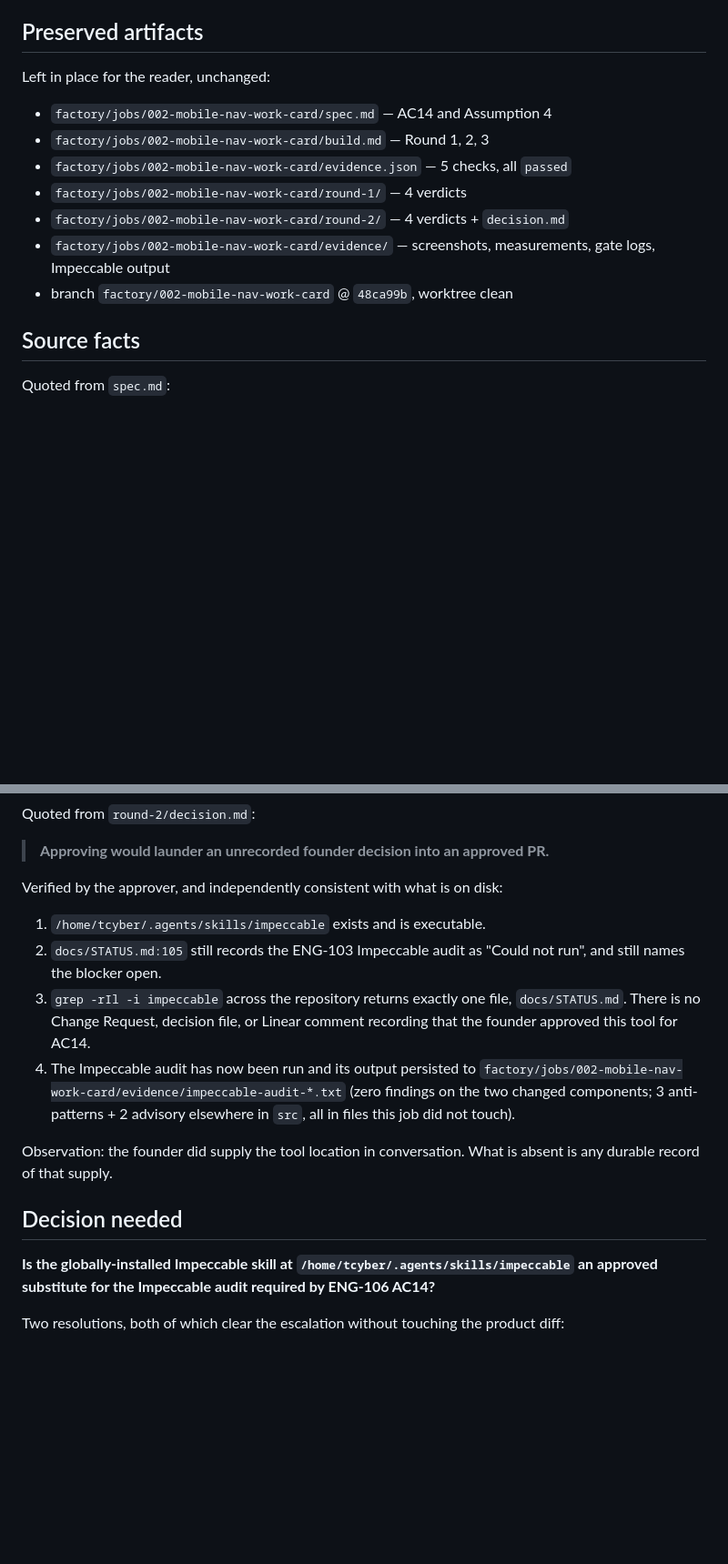
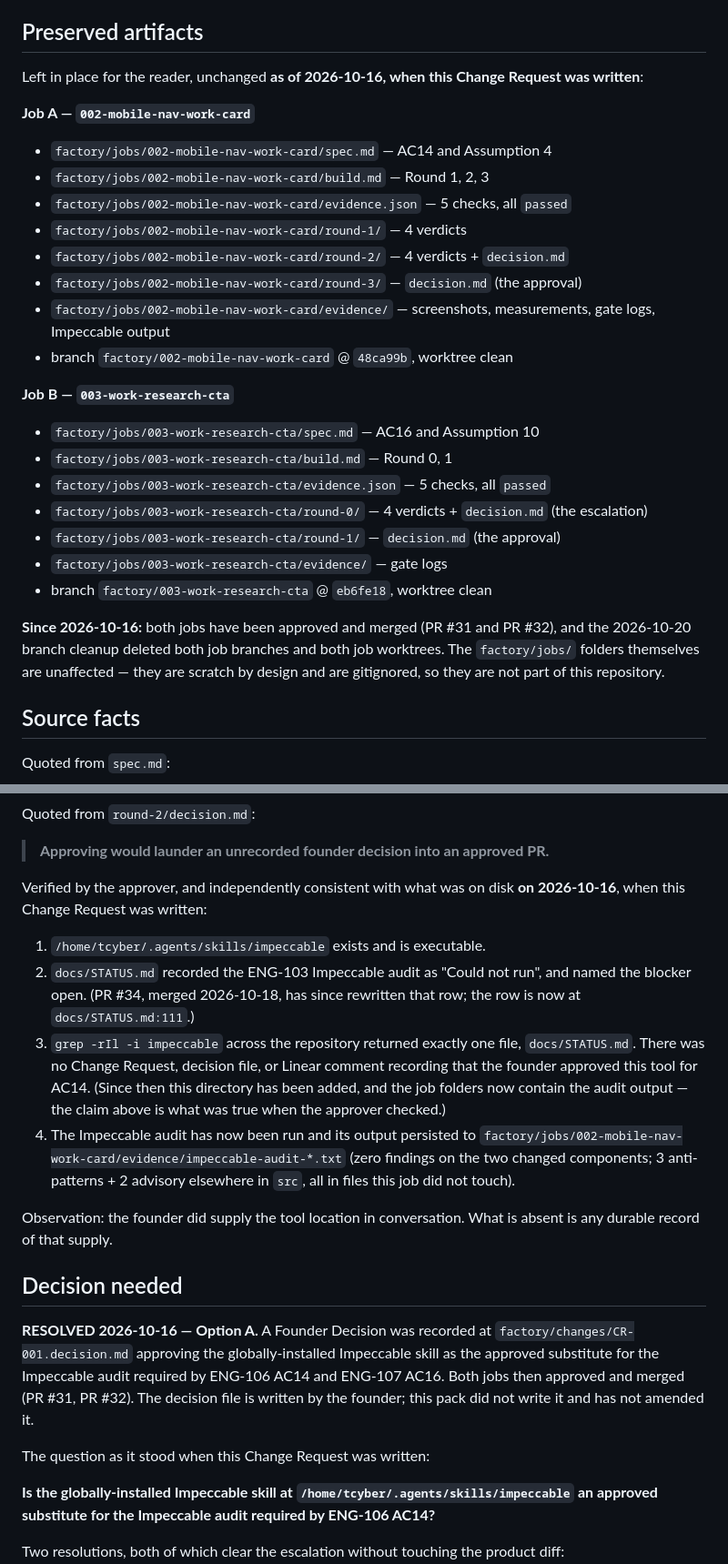
Before and after one commit to tcyber925-del/ethioai-venture-website, a Markdown page: factory/changes/CR-001.md, 2 parts joined by grey strips. Shown at 91% size. GitHub-like rendering; blank space fills up the shorter version.

Commit message:
ENG-108: reconcile the CR-001 record with the tree it lands in
The advisory review of PR #36 found five items. This addresses four of them;
the fifth needs the founder and is recorded as such rather than fixed.

CR-001 was written on 2026-10-16, when the jobs were at needs_human and the
branches and worktrees it listed still existed. It is committed today, after
both jobs merged and after the 2026-10-20 branch cleanup removed those
branches and worktrees. Its present-tense claims therefore contradicted
docs/STATUS.md in the same commit. The record is history, so it is not
rewritten — it is dated.

1. CR-001 stated the preserved branches and worktrees were "left in place for
   the reader, unchanged" while STATUS.md said they had been removed. The
   section is now explicitly "as of 2026-10-16, when this Change Request was
   written", and a "Since 2026-10-16" note records what the cleanup changed.

2. The preserved-artifacts list covered job A only, though the CR is dual-job.
   Job B's spec, build, evidence, verdicts and both decision files are now
   listed alongside job A's.

3. The source facts were verified on 2026-10-16 and said so; two of them have
   since become false (STATUS.md:105 was rewritten by PR #34, and the
   repository-wide Impeccable grep now matches this directory too). They are
   now dated, and each carries a note about what changed since.

4. The decision was still framed as "Decision needed". It now opens with
   RESOLVED 2026-10-16 — Option A, and names the decision file and the two
   merged PRs.

5. STATUS.md's PR count was the pre-#36 state. It is now 36 total / 33
   merged / 3 closed / 0 open, counted as of the merge of ENG-108, and names
   the three closed PRs.

The Founder Decision file is NOT touched — md5 unchanged
(32cf60a868c1a9ea88a74e281ad8d948). The pack's own rule
(reference/recovery.md) is that the decision file is written by a human and by
no part of this pack. It records when and what, but not who; that attribution
is now recorded in CR-001 as a founder-owned open item rather than invented
here.

Verification: format:check, lint, typecheck and test (455 tests, 46 suites,
0 failures) all pass. Documentation only.

```diff
--- a/factory/changes/CR-001.md
+++ b/factory/changes/CR-001.md
@@ -36,15 +43,34 @@ approvers state they would approve on the merits. The conflict is between
 
 ## Preserved artifacts
 
-Left in place for the reader, unchanged:
+Left in place for the reader, unchanged **as of 2026-10-16, when this Change
+Request was written**:
+
+**Job A — `002-mobile-nav-work-card`**
 
 - `factory/jobs/002-mobile-nav-work-card/spec.md` — AC14 and Assumption 4
 - `factory/jobs/002-mobile-nav-work-card/build.md` — Round 1, 2, 3
 - `factory/jobs/002-mobile-nav-work-card/evidence.json` — 5 checks, all `passed`
 - `factory/jobs/002-mobile-nav-work-card/round-1/` — 4 verdicts
 - `factory/jobs/002-mobile-nav-work-card/round-2/` — 4 verdicts + `decision.md`
+- `factory/jobs/002-mobile-nav-work-card/round-3/` — `decision.md` (the approval)
 - `factory/jobs/002-mobile-nav-work-card/evidence/` — screenshots, measurements, gate logs, Impeccable output
 - branch `factory/002-mobile-nav-work-card` @ `48ca99b`, worktree clean
+
+**Job B — `003-work-research-cta`**
+
+- `factory/jobs/003-work-research-cta/spec.md` — AC16 and Assumption 10
+- `factory/jobs/003-work-research-cta/build.md` — Round 0, 1
+- `factory/jobs/003-work-research-cta/evidence.json` — 5 checks, all `passed`
+- `factory/jobs/003-work-research-cta/round-0/` — 4 verdicts + `decision.md` (the escalation)
+- `factory/jobs/003-work-research-cta/round-1/` — `decision.md` (the approval)
+- `factory/jobs/003-work-research-cta/evidence/` — gate logs
+- branch `factory/003-work-research-cta` @ `eb6fe18`, worktree clean
+
+**Since 2026-10-16:** both jobs have been approved and merged (PR #31 and
+PR #32), and the 2026-10-20 branch cleanup deleted both job branches and both
+job worktrees. The `factory/jobs/` folders themselves are unaffected — they are
+scratch by design and are gitignored, so they are not part of this repository.
 
 ## Source facts
 
@@ -63,14 +89,18 @@ Quoted from `round-2/decision.md`:
 
 > **Approving would launder an unrecorded founder decision into an approved PR.**
 
-Verified by the approver, and independently consistent with what is on disk:
+Verified by the approver, and independently consistent with what was on disk
+**on 2026-10-16**, when this Change Request was written:
 
 1. `/home/tcyber/.agents/skills/impeccable` exists and is executable.
-2. `docs/STATUS.md:105` still records the ENG-103 Impeccable audit as "Could not
-   run", and still names the blocker open.
-3. `grep -rIl -i impeccable` across the repository returns exactly one file,
-   `docs/STATUS.md`. There is no Change Request, decision file, or Linear comment
-   recording that the founder approved this tool for AC14.
+2. `docs/STATUS.md` recorded the ENG-103 Impeccable audit as "Could not run",
+   and named the blocker open. (PR #34, merged 2026-10-18, has since rewritten
+   that row; the row is now at `docs/STATUS.md:111`.)
+3. `grep -rIl -i impeccable` across the repository returned exactly one file,
+   `docs/STATUS.md`. There was no Change Request, decision file, or Linear
+   comment recording that the founder approved this tool for AC14. (Since then
+   this directory has been added, and the job folders now contain the audit
+   output — the claim above is what was true when the approver checked.)
 4. The Impeccable audit has now been run and its output persisted to
    `factory/jobs/002-mobile-nav-work-card/evidence/impeccable-audit-*.txt`
    (zero findings on the two changed components; 3 anti-patterns + 2 advisory
@@ -80,6 +110,15 @@ Observation: the founder did supply the tool location in conversation. What is
 absent is any durable record of that supply.
 
 ## Decision needed
+
+**RESOLVED 2026-10-16 — Option A.** A Founder Decision was recorded at
+`factory/changes/CR-001.decision.md` approving the globally-installed Impeccable
+skill as the approved substitute for the Impeccable audit required by ENG-106
+AC14 and ENG-107 AC16. Both jobs then approved and merged (PR #31, PR #32).
+The decision file is written by the founder; this pack did not write it and has
+not amended it.
+
+The question as it stood when this Change Request was written:
 
 **Is the globally-installed Impeccable skill at
 `/home/tcyber/.agents/skills/impeccable` an approved substitute for the Impeccable
```
Also changed, not shown: other parts of factory/changes/CR-001.md (+19 -3 lines), docs/STATUS.md (+4 -2 lines).
